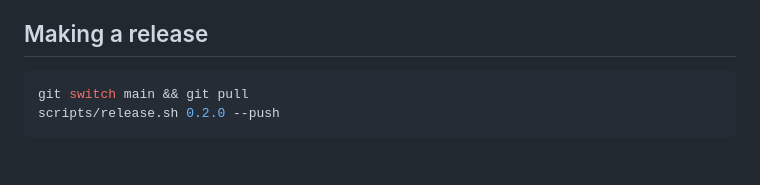
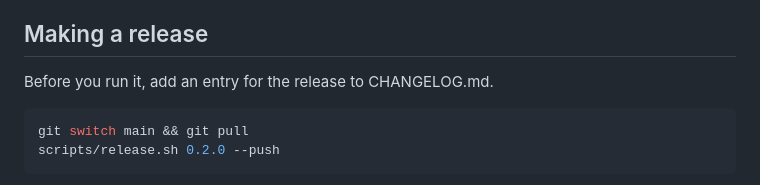
Before and after one commit to LumaryLabsLLC/muxin, a Markdown page: RELEASING.md, the part around the change. Rendered like a GitHub page; blank space fills up the shorter version.

````diff
--- a/RELEASING.md
+++ b/RELEASING.md
@@ -29,6 +29,8 @@ the runner, the .rpm in Fedora, the Arch package in Arch (x86_64), and the
 AppImage run as it is.
 
 ## Making a release
+
+Before you run it, add an entry for the release to CHANGELOG.md.
 
 ```sh
 git switch main && git pull
````
Also changed, not shown: CHANGELOG.md (added, +58 -0 lines).
